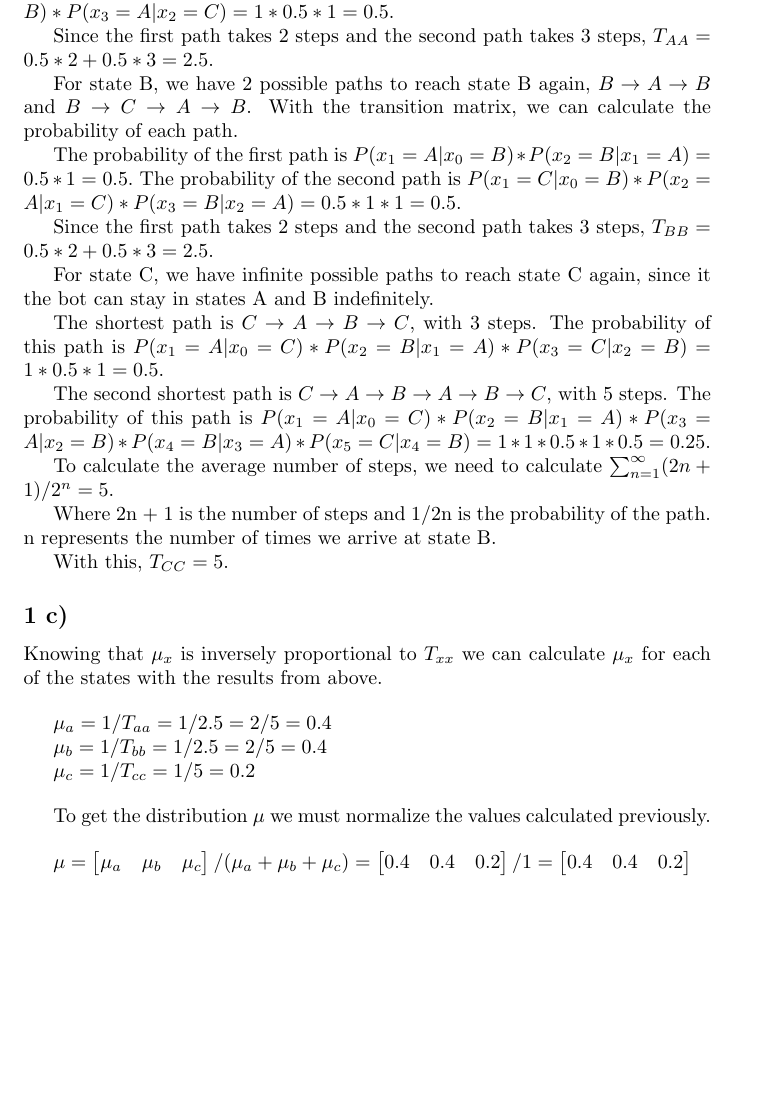
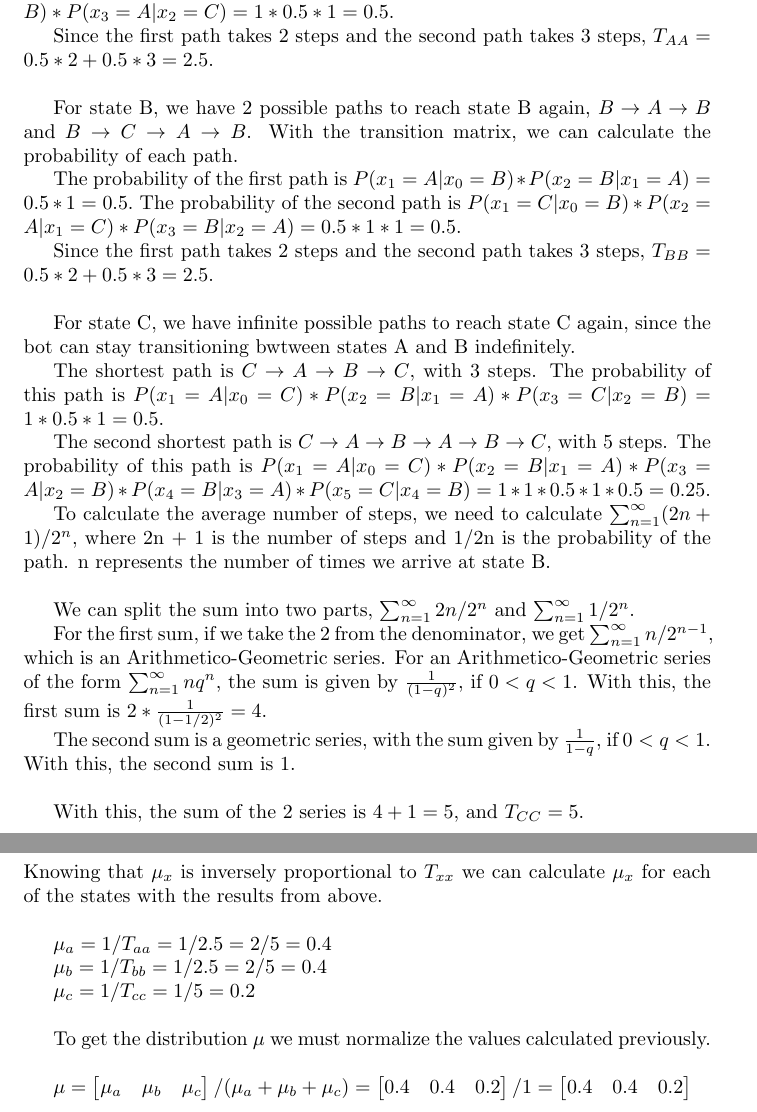
Before and after one commit to SebastiaoCarvalho/padi, a LaTeX problem sheet (hw1/hw1.tex): part of page 2 of 3 before the commit and two parts of pages 2 and 3 of 3 after it, the two joined at a grey line, cut so that both start at the same text, the shorter picture padded with empty space. Compiled offline with pdfLaTeX.

Commit message:
add explaining for infinite sum

```diff
--- a/hw1/hw1.tex
+++ b/hw1/hw1.tex
@@ -76,6 +76,8 @@ The probability of the second path is $P(x_1=B|x_0=A) * P(x_2=C|x_1=B) * P(x_3=A
 Since the first path takes 2 steps and the second path takes 3 steps,
 $T_{AA} = 0.5 * 2 + 0.5 * 3 = 2.5$.
 
+\bigskip
+
 For state B, we have 2 possible paths to reach state B again, $B \rightarrow A \rightarrow B$ and
 $B \rightarrow C \rightarrow A \rightarrow B$. With the transition matrix, we can calculate the probability of each path.
 
@@ -85,7 +87,9 @@ The probability of the second path is $P(x_1=C|x_0=B) * P(x_2=A|x_1=C) * P(x_3=B
 Since the first path takes 2 steps and the second path takes 3 steps,
 $T_{BB} = 0.5 * 2 + 0.5 * 3 = 2.5$.
 
-For state C, we have infinite possible paths to reach state C again, since it the bot can stay in states A and B indefinitely.
+\bigskip
+
+For state C, we have infinite possible paths to reach state C again, since the bot can stay transitioning bwtween states A and B indefinitely.
 
 The shortest path is $C \rightarrow A \rightarrow B \rightarrow C$, with 3 steps.
 The probability of this path is $P(x_1=A|x_0=C) * P(x_2=B|x_1=A) * P(x_3=C|x_2=B) = 1 * 0.5 * 1 = 0.5$.
@@ -95,14 +99,24 @@ The probability of this path is $P(x_1=A|x_0=C) * P(x_2=B|x_1=A) * P(x_3=A|x_2=B
 = 1 * 1 * 0.5 * 1 * 0.5 = 0.25$.
 
 
-To calculate the average number of steps, we need to calculate $\sum_{n=1}^{\infty} (2n + 1) / 2^n = 5$. % TODO : Explain the sum
-
-Where 2n + 1 is the number of steps and 1/2n is the probability of the path. n represents the number of times we arrive at
+To calculate the average number of steps, we need to calculate $\sum_{n=1}^{\infty} (2n + 1) / 2^n$,
+where 2n + 1 is the number of steps and 1/2n is the probability of the path. n represents the number of times we arrive at
 state B.
 
-With this, $T_{CC} = 5$.
+\bigskip
 
+We can split the sum into two parts, $\sum_{n=1}^{\infty} 2n / 2^n$ and $\sum_{n=1}^{\infty} 1 / 2^n$.
 
+For the first sum, if we take the 2 from the denominator, we get $\sum_{n=1}^{\infty} n / 2^{n-1}$, which is an Arithmetico-Geometric series.
+For an Arithmetico-Geometric series of the form $\sum_{n=1}^{\infty} nq^{n}$, the sum is given by $\frac{1}{(1 - q)^2}$, if $0 < q < 1$.
+With this, the first sum is $ 2 * \frac{1}{(1 - 1/2)^2} = 4$.
+
+The second sum is a geometric series, with the sum given by $\frac{1}{1 - q}$, if $0 < q < 1$.
+With this, the second sum is $1$.
+
+\bigskip
+
+With this, the sum of the 2 series is $4 + 1 = 5$, and $T_{CC} = 5$.
 
 \subsection{}
 
```
Also changed, not shown: hw1/hw1.pdf.
